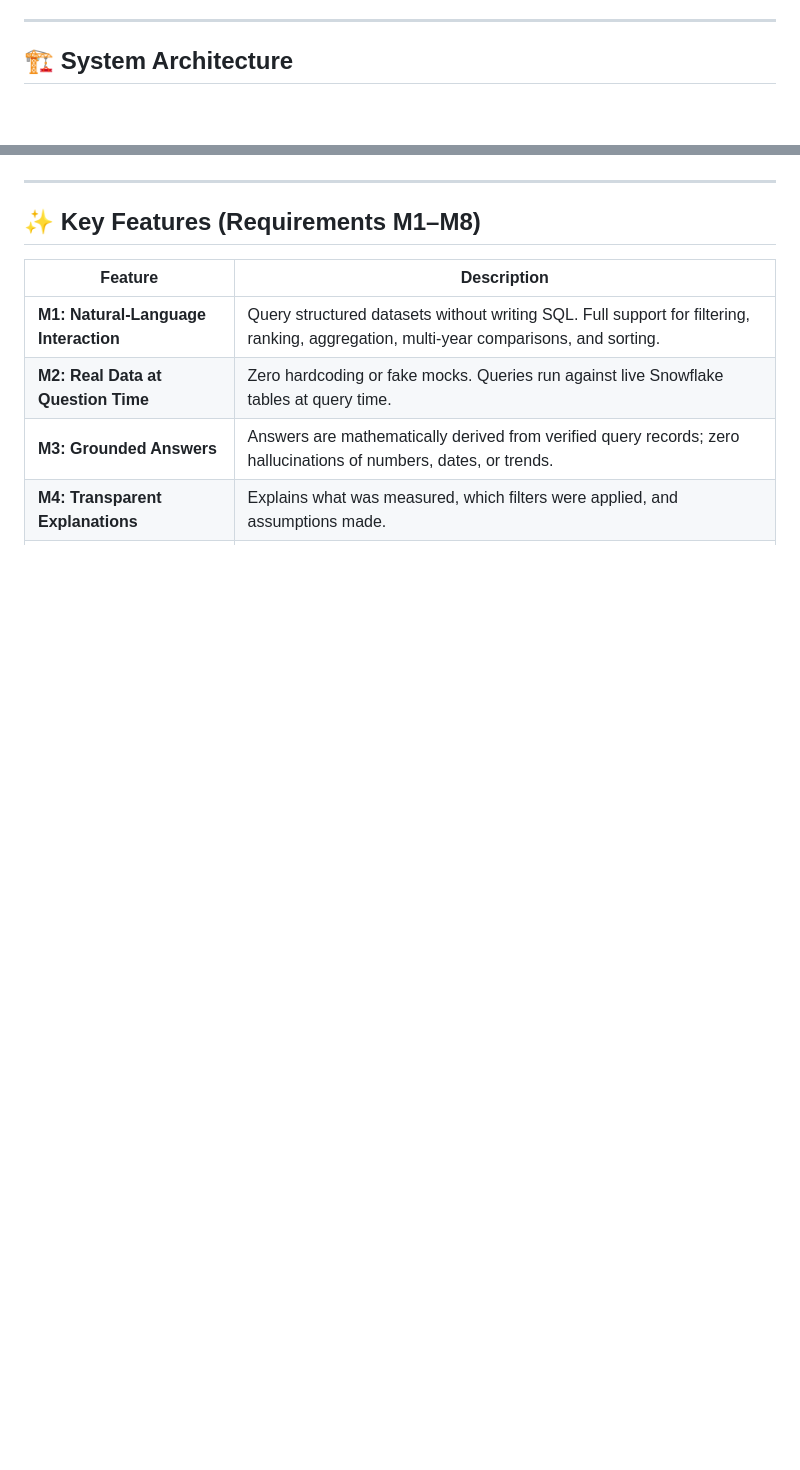
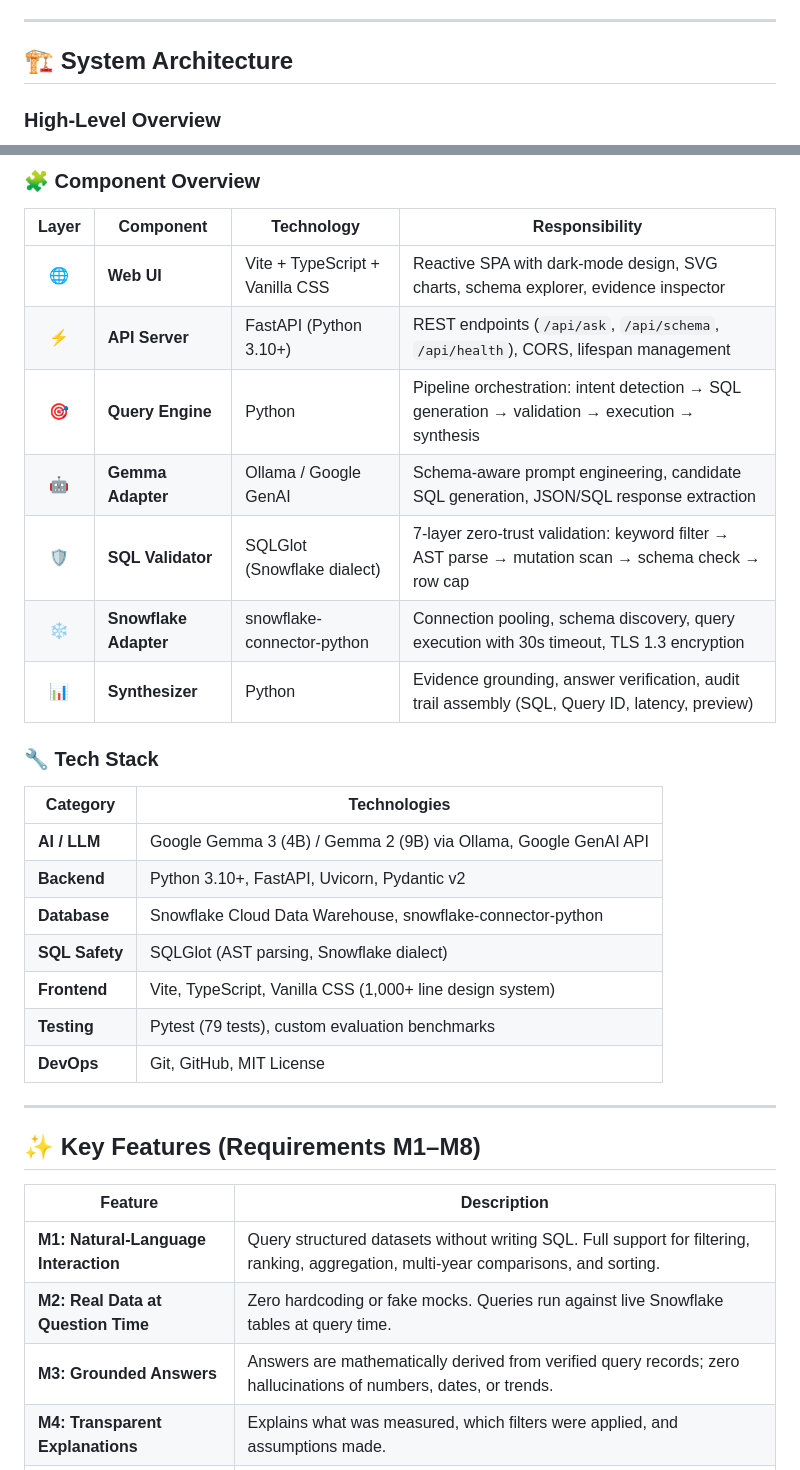
Before and after one commit to ZERODAY-2026/BROCODE, a Markdown page: README.md, 2 parts joined by grey strips. GitHub-like rendering; blank space fills up the shorter version.

Commit message:
docs: add comprehensive system architecture with sequence diagram, security pipeline, and tech stack

````diff
--- a/README.md
+++ b/README.md
@@ -27,5 +27,7 @@ Every claim, numeric metric, and percentage returned is verified against real da
 
 ## 🏗️ System Architecture
 
+### High-Level Overview
+
 ```mermaid
 flowchart TD
@@ -54,3 +138,26 @@ flowchart TD
+### 🧩 Component Overview
+
+| Layer | Component | Technology | Responsibility |
+|:---:|---|---|---|
+| 🌐 | **Web UI** | Vite + TypeScript + Vanilla CSS | Reactive SPA with dark-mode design, SVG charts, schema explorer, evidence inspector |
+| ⚡ | **API Server** | FastAPI (Python 3.10+) | REST endpoints (`/api/ask`, `/api/schema`, `/api/health`), CORS, lifespan management |
+| 🎯 | **Query Engine** | Python | Pipeline orchestration: intent detection → SQL generation → validation → execution → synthesis |
+| 🤖 | **Gemma Adapter** | Ollama / Google GenAI | Schema-aware prompt engineering, candidate SQL generation, JSON/SQL response extraction |
+| 🛡️ | **SQL Validator** | SQLGlot (Snowflake dialect) | 7-layer zero-trust validation: keyword filter → AST parse → mutation scan → schema check → row cap |
+| ❄️ | **Snowflake Adapter** | snowflake-connector-python | Connection pooling, schema discovery, query execution with 30s timeout, TLS 1.3 encryption |
+| 📊 | **Synthesizer** | Python | Evidence grounding, answer verification, audit trail assembly (SQL, Query ID, latency, preview) |
+
+### 🔧 Tech Stack
+
+| Category | Technologies |
+|---|---|
+| **AI / LLM** | Google Gemma 3 (4B) / Gemma 2 (9B) via Ollama, Google GenAI API |
+| **Backend** | Python 3.10+, FastAPI, Uvicorn, Pydantic v2 |
+| **Database** | Snowflake Cloud Data Warehouse, snowflake-connector-python |
+| **SQL Safety** | SQLGlot (AST parsing, Snowflake dialect) |
+| **Frontend** | Vite, TypeScript, Vanilla CSS (1,000+ line design system) |
+| **Testing** | Pytest (79 tests), custom evaluation benchmarks |
+| **DevOps** | Git, GitHub, MIT License |
 
 ---
 
````
Also changed, not shown: other parts of README.md (+97 -15 lines).
